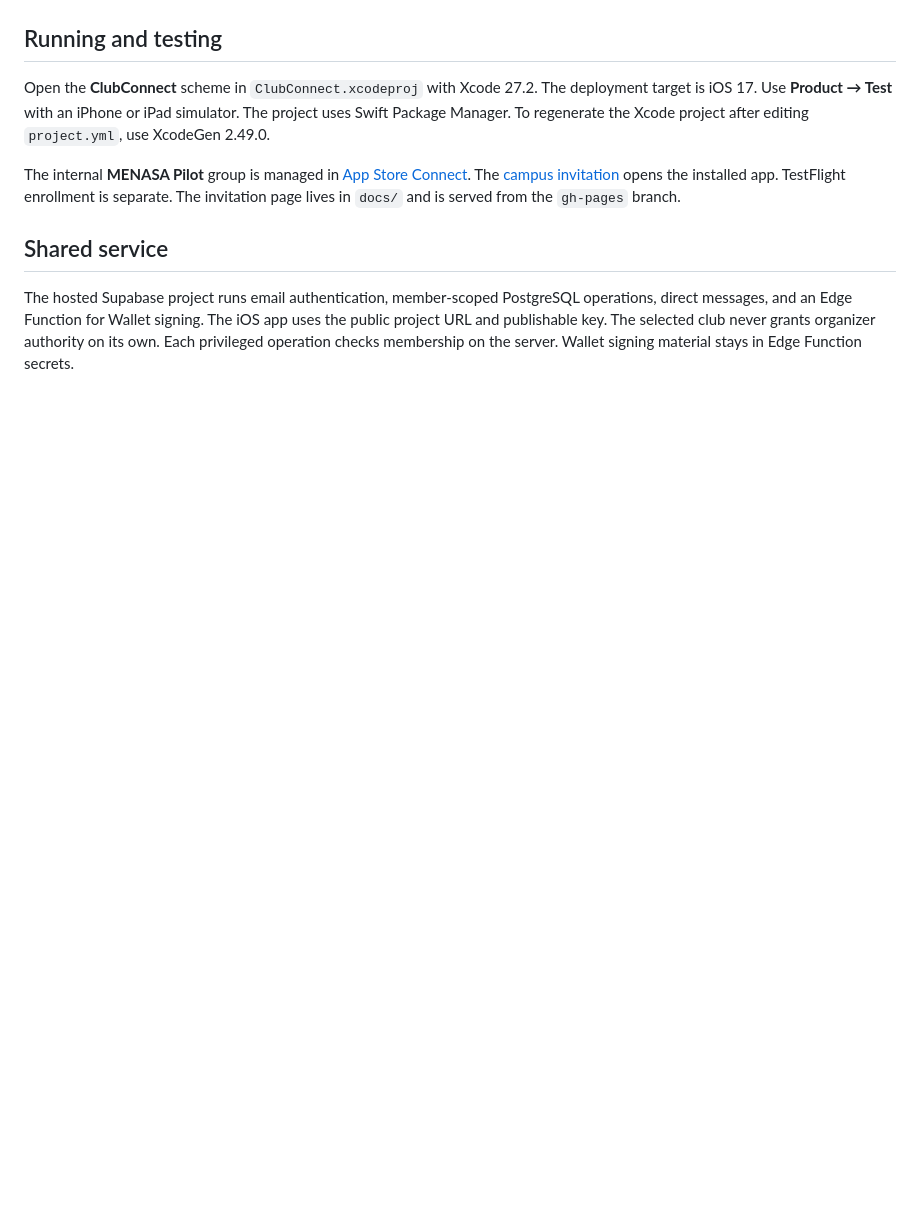
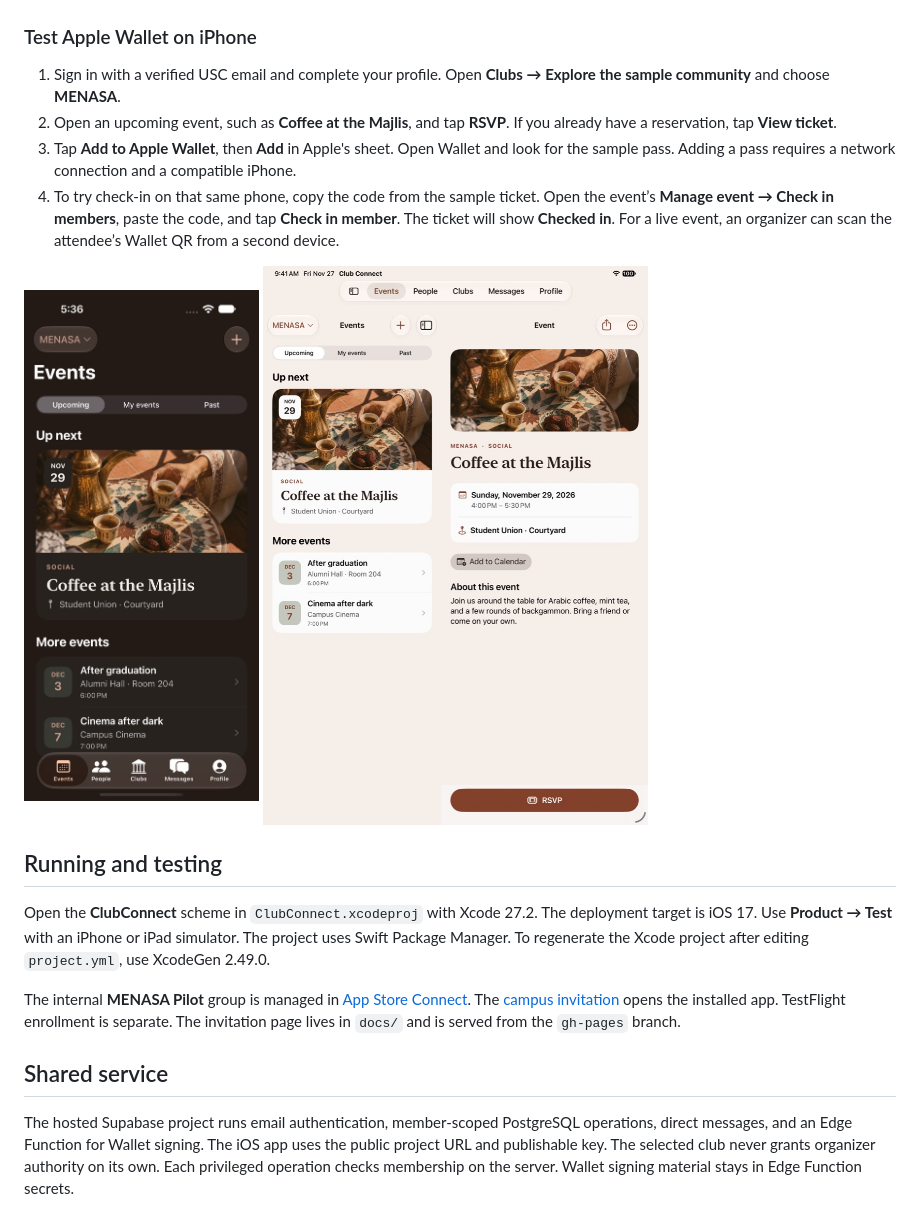
Before and after one commit to RedaB2/clubconnect, a Markdown page: README.md, the part around one of its changes. GitHub-like rendering; pictures changed too: media/events-ipad.jpg, media/events-iphone.jpg; blank space fills up the shorter version.

```diff
--- a/README.md
+++ b/README.md
@@ -15,6 +15,15 @@ A native iPhone and iPad community app for USC students and alumni. MENASA is th
 7. Verified members can open the fictional sample community from Clubs. Debug builds also offer a local preview from the welcome screen. Network features that issue Wallet passes require a verified account.
 
 <img src="media/profile-iphone.jpg" alt="A centered member profile with class standing and graduation term" width="235"> <img src="media/sample-wallet-pass.jpg" alt="A signed sample event ticket installed in Apple Wallet" width="235">
+
+### Test Apple Wallet on iPhone
+
+1. Sign in with a verified USC email and complete your profile. Open **Clubs → Explore the sample community** and choose **MENASA**.
+2. Open an upcoming event, such as **Coffee at the Majlis**, and tap **RSVP**. If you already have a reservation, tap **View ticket**.
+3. Tap **Add to Apple Wallet**, then **Add** in Apple's sheet. Open Wallet and look for the sample pass. Adding a pass requires a network connection and a compatible iPhone.
+4. To try check-in on that same phone, copy the code from the sample ticket. Open the event’s **Manage event → Check in members**, paste the code, and tap **Check in member**. The ticket will show **Checked in**. For a live event, an organizer can scan the attendee’s Wallet QR from a second device.
+
+<img src="media/events-iphone.jpg" alt="The Events tab on iPhone" width="235"> <img src="media/events-ipad.jpg" alt="Events in an adaptive split view on iPad" width="395">
 
 ## Running and testing
 
```
Also changed, not shown: other parts of README.md (+3 -3 lines), media/campus-clubs-iphone.jpg (added), media/club-page-iphone.jpg (added), media/profile-iphone.jpg.
